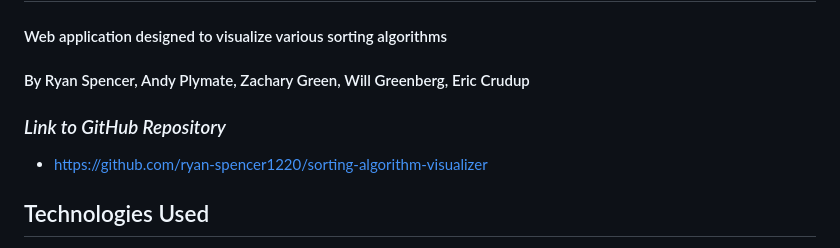
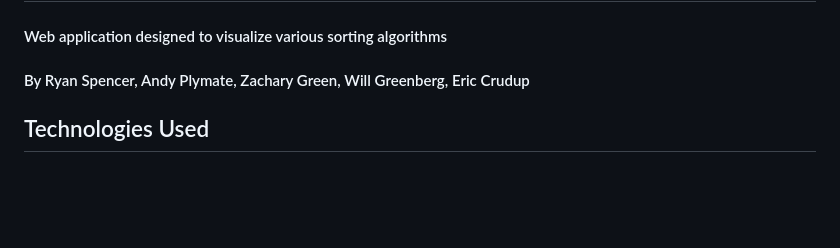
Before and after one commit to ryan-spencer1220/sorting-algorithm-visualizer, a Markdown page: README.md, the part around the change. GitHub-like rendering; blank space fills up the shorter version.

```diff
--- a/README.md
+++ b/README.md
@@ -3,10 +3,6 @@
 #### Web application designed to visualize various sorting algorithms
 
 #### By Ryan Spencer, Andy Plymate, Zachary Green, Will Greenberg, Eric Crudup
-
-### _Link to GitHub Repository_
-
-- https://github.com/ryan-spencer1220/sorting-algorithm-visualizer
 
 ## Technologies Used
 
```
